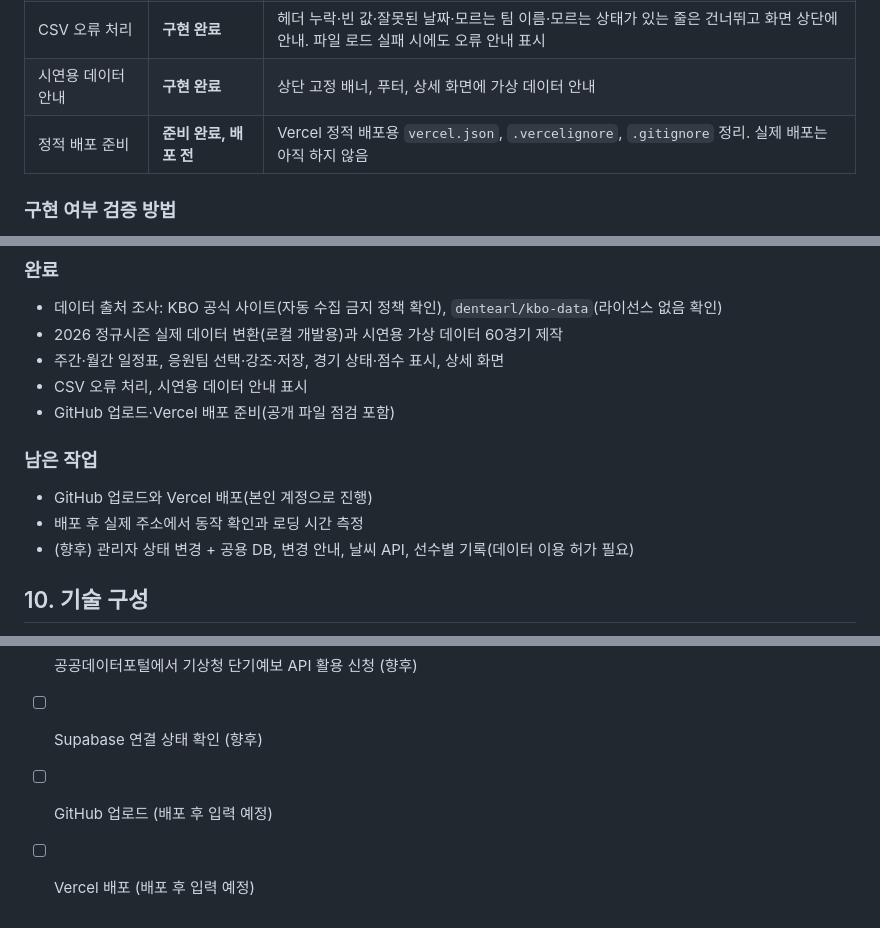
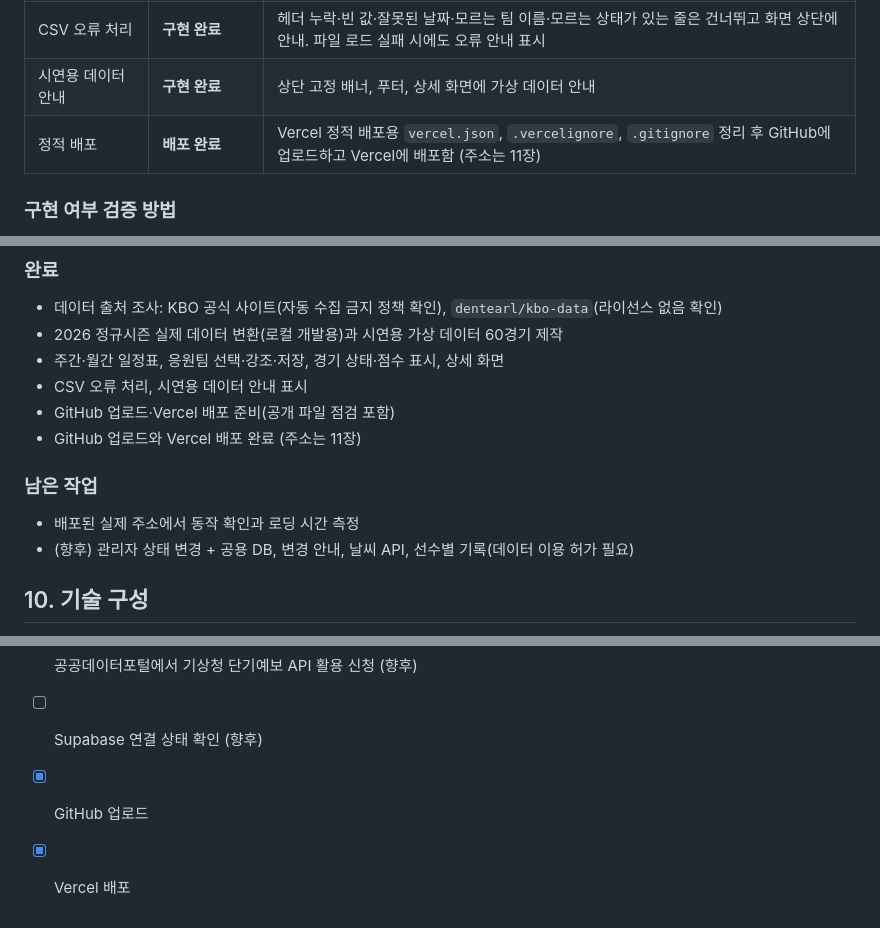
Before and after one commit to frogbear4879-wq/kbo-schedule, a Markdown page: PRD.md, 3 parts joined by grey strips. GitHub-like rendering.

Commit message:
PRD 진행 상태 문구를 배포 완료 기준으로 정리
Co-Authored-By: Claude Sonnet 5.5 <noreply@anthropic.com>

```diff
--- a/PRD.md
+++ b/PRD.md
@@ -50,7 +50,7 @@
 | 경기 상세 화면 | **구현 완료(범위 제한)** | 카드 클릭(키보드 Enter/Space 포함)으로 열림. 경기 날짜·시간·구장·상태, 양 팀, 최종 점수 표시 |
 | CSV 오류 처리 | **구현 완료** | 헤더 누락·빈 값·잘못된 날짜·모르는 팀 이름·모르는 상태가 있는 줄은 건너뛰고 화면 상단에 안내. 파일 로드 실패 시에도 오류 안내 표시 |
 | 시연용 데이터 안내 | **구현 완료** | 상단 고정 배너, 푸터, 상세 화면에 가상 데이터 안내 |
-| 정적 배포 준비 | **준비 완료, 배포 전** | Vercel 정적 배포용 `vercel.json`, `.vercelignore`, `.gitignore` 정리. 실제 배포는 아직 하지 않음 |
+| 정적 배포 | **배포 완료** | Vercel 정적 배포용 `vercel.json`, `.vercelignore`, `.gitignore` 정리 후 GitHub에 업로드하고 Vercel에 배포함 (주소는 11장) |
 
 ### 구현 여부 검증 방법
 - 위 표의 항목은 `index.html`, `style.css`, `app.js`, `data/demo_games.csv`를 직접 확인했고, 로컬 서버에서 브라우저로 동작을 확인했다(60경기 로드, 주간·월간 전환, NC 강조 6경기, 점수 표시, 상세 화면 열기).
@@ -98,10 +98,10 @@
 - 주간·월간 일정표, 응원팀 선택·강조·저장, 경기 상태·점수 표시, 상세 화면
 - CSV 오류 처리, 시연용 데이터 안내 표시
 - GitHub 업로드·Vercel 배포 준비(공개 파일 점검 포함)
+- GitHub 업로드와 Vercel 배포 완료 (주소는 11장)
 
 ### 남은 작업
-- GitHub 업로드와 Vercel 배포(본인 계정으로 진행)
-- 배포 후 실제 주소에서 동작 확인과 로딩 시간 측정
+- 배포된 실제 주소에서 동작 확인과 로딩 시간 측정
 - (향후) 관리자 상태 변경 + 공용 DB, 변경 안내, 날씨 API, 선수별 기록(데이터 이용 허가 필요)
 
 ## 10. 기술 구성
@@ -124,5 +124,5 @@
 - [x] 일정 CSV 준비 (배포용 가상 60경기, 로컬용 실제 793경기)
 - [ ] 공공데이터포털에서 기상청 단기예보 API 활용 신청 (향후)
 - [ ] Supabase 연결 상태 확인 (향후)
-- [ ] GitHub 업로드 (배포 후 입력 예정)
-- [ ] Vercel 배포 (배포 후 입력 예정)
+- [x] GitHub 업로드
+- [x] Vercel 배포
```
